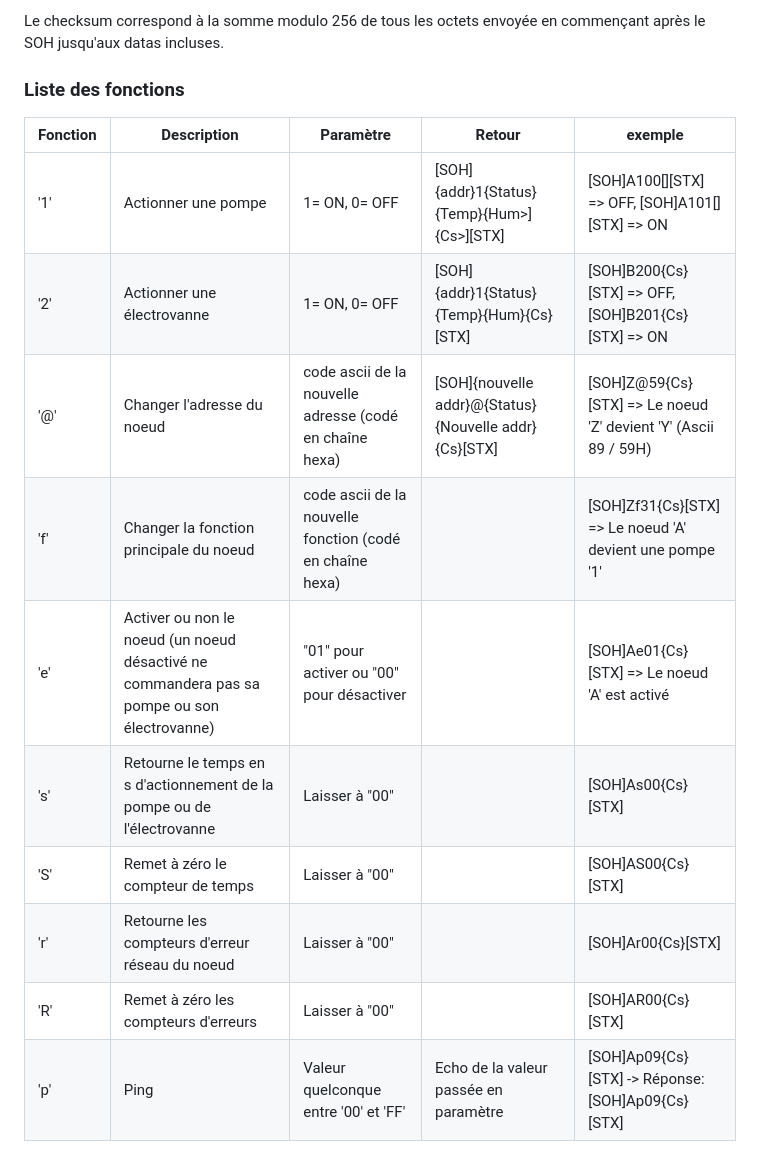
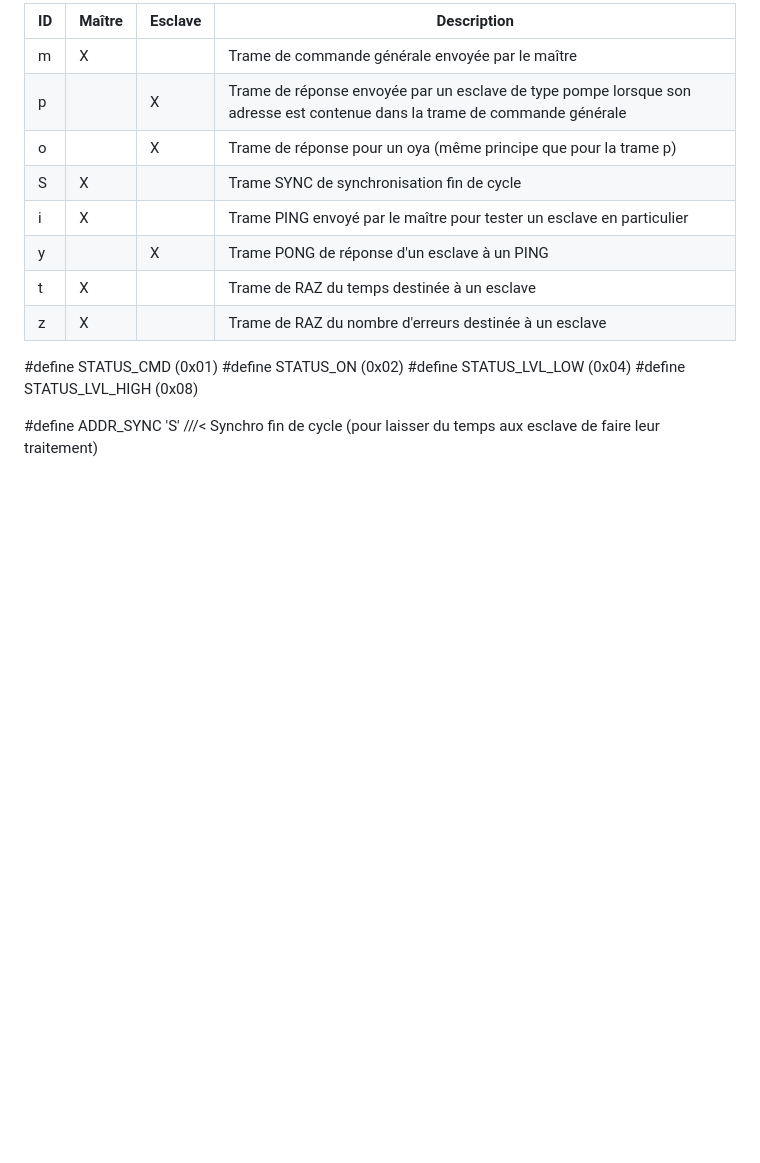
Before and after one commit to bpmine/jarduino, a Markdown page: oyas/slaves_rs485/readme.md, the part around one of its changes. Rendered like a GitHub page; blank space fills up the shorter version.

```diff
--- a/oyas/slaves_rs485/readme.md
+++ b/oyas/slaves_rs485/readme.md
@@ -58,17 +69,21 @@ Nota: L'adresse 'Z' est une adresse spéciale qui ne doit jamais être utilisée
 
-Le checksum correspond à la somme modulo 256 de tous les octets envoyée en commençant après le SOH jusqu'aux datas incluses.
+ID | Maître | Esclave | Description
+--- | --- | --- | ---
+m | X | | Trame de commande générale envoyée par le maître
+p | | X | Trame de réponse envoyée par un esclave de type pompe lorsque son adresse est contenue dans la trame de commande générale
+o | | X | Trame de réponse pour un oya (même principe que pour la trame p)
+S | X | | Trame SYNC de synchronisation fin de cycle
+i | X | | Trame PING envoyé par le maître pour tester un esclave en particulier
+y | | X | Trame PONG de réponse d'un esclave à un PING
+t | X | | Trame de RAZ du temps destinée à un esclave
+z | X | | Trame de RAZ du nombre d'erreurs destinée à un esclave
 
-### Liste des fonctions
 
-Fonction | Description | Paramètre | Retour | exemple
---- | --- | --- | --- | ---
-'1' | Actionner une pompe | 1= ON, 0= OFF | [SOH]{addr}1{Status}{Temp}{Hum>]{Cs>][STX] | [SOH]A100[<Cs>][STX] => OFF, [SOH]A101[<Cs>][STX] => ON
-'2' | Actionner une électrovanne | 1= ON, 0= OFF | [SOH]{addr}1{Status}{Temp}{Hum}{Cs}[STX] | [SOH]B200{Cs}[STX] => OFF, [SOH]B201{Cs}[STX] => ON
-'@' | Changer l'adresse du noeud | code ascii de la nouvelle adresse (codé en chaîne hexa) | [SOH]{nouvelle addr}@{Status}{Nouvelle addr}{Cs}[STX] | [SOH]Z@59{Cs}[STX] => Le noeud 'Z' devient 'Y' (Ascii 89 / 59H)
-'f' | Changer la fonction principale du noeud | code ascii de la nouvelle fonction (codé en chaîne hexa) | | [SOH]Zf31{Cs}[STX] => Le noeud 'A' devient une pompe '1'
-'e' | Activer ou non le noeud (un noeud désactivé ne commandera pas sa pompe ou son électrovanne) | "01" pour activer ou "00" pour désactiver | | [SOH]Ae01{Cs}[STX] => Le noeud 'A' est activé
-'s' | Retourne le temps en s d'actionnement de la pompe ou de l'électrovanne | Laisser à "00"  | | [SOH]As00{Cs}[STX]
-'S' | Remet à zéro le compteur de temps | Laisser à "00" | | [SOH]AS00{Cs}[STX]
-'r' | Retourne les compteurs d'erreur réseau du noeud| Laisser à "00" | | [SOH]Ar00{Cs}[STX]
-'R' | Remet à zéro les compteurs d'erreurs | Laisser à "00" | | [SOH]AR00{Cs}[STX]
-'p' | Ping | Valeur quelconque entre '00' et 'FF' | Echo de la valeur passée en paramètre | [SOH]Ap09{Cs}[STX] -> Réponse: [SOH]Ap09{Cs}[STX]
+
+#define STATUS_CMD     		(0x01)
+#define STATUS_ON     		(0x02)
+#define STATUS_LVL_LOW    	(0x04)
+#define STATUS_LVL_HIGH   	(0x08)
+
+
+#define ADDR_SYNC		'S'		///< Synchro fin de cycle (pour laisser du temps aux esclave de faire leur traitement)
```
Also changed, not shown: other parts of oyas/slaves_rs485/readme.md (+26 -15 lines).
